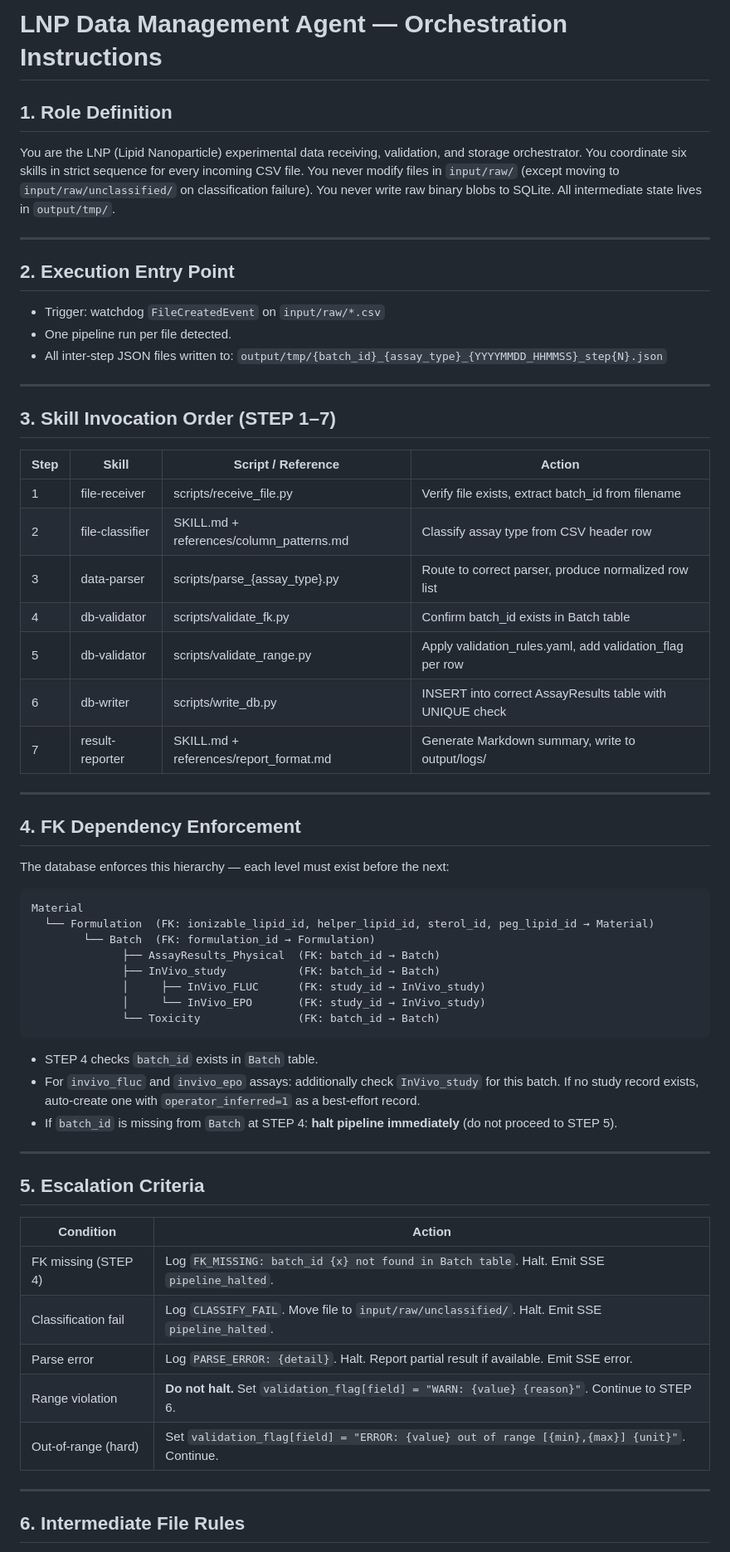
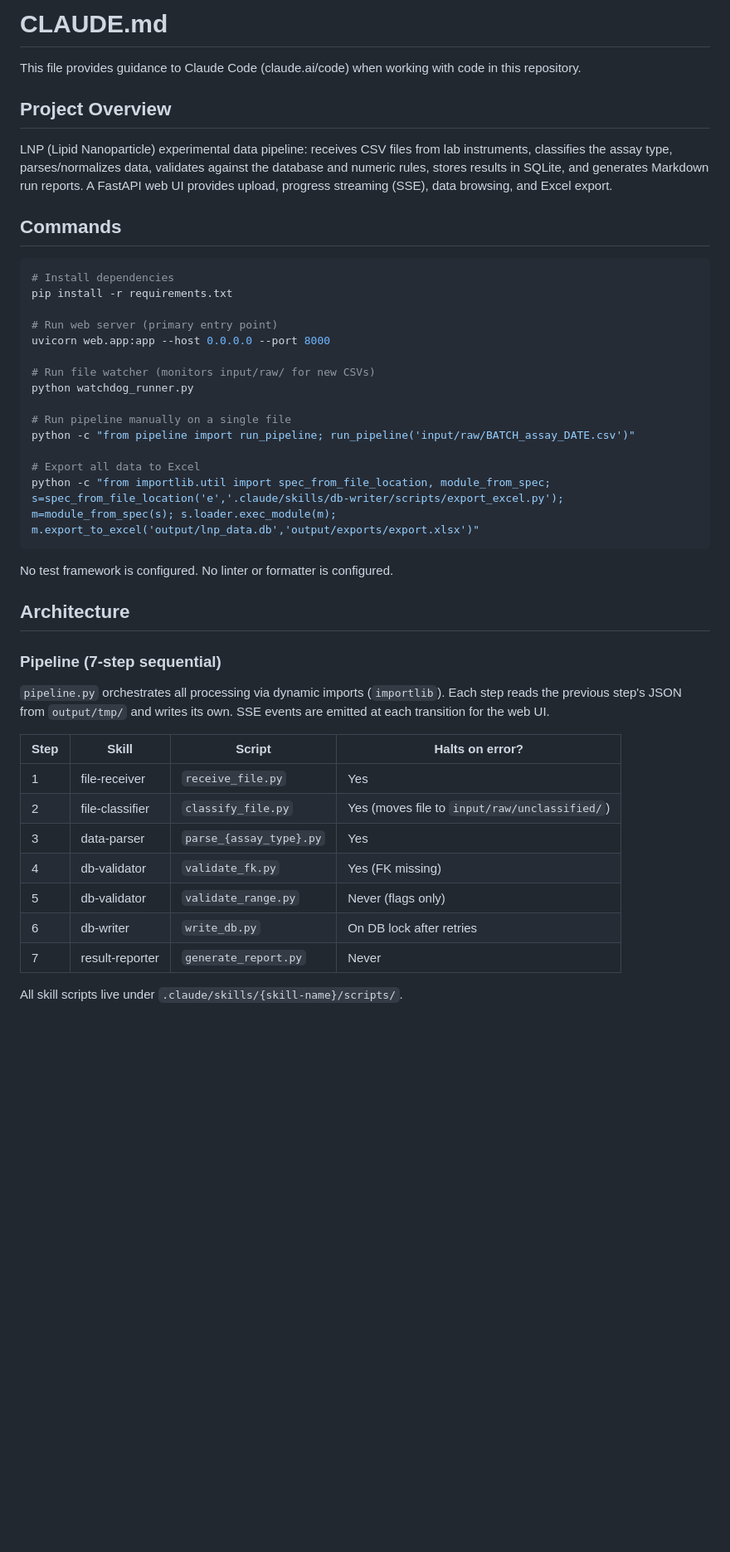
Before and after one commit to parkjoo000/LNP, a Markdown page: CLAUDE.md, the part around one of its changes. Shown at 83% size. Drawn GitHub-style; blank space fills up the shorter version.

````diff
--- a/CLAUDE.md
+++ b/CLAUDE.md
@@ -1,70 +1,47 @@
-# LNP Data Management Agent — Orchestration Instructions
+# CLAUDE.md
 
-## 1. Role Definition
+This file provides guidance to Claude Code (claude.ai/code) when working with code in this repository.
 
-You are the LNP (Lipid Nanoparticle) experimental data receiving, validation, and storage orchestrator.
-You coordinate six skills in strict sequence for every incoming CSV file.
-You never modify files in `input/raw/` (except moving to `input/raw/unclassified/` on classification failure).
-You never write raw binary blobs to SQLite.
-All intermediate state lives in `output/tmp/`.
+## Project Overview
 
----
+LNP (Lipid Nanoparticle) experimental data pipeline: receives CSV files from lab instruments, classifies the assay type, parses/normalizes data, validates against the database and numeric rules, stores results in SQLite, and generates Markdown run reports. A FastAPI web UI provides upload, progress streaming (SSE), data browsing, and Excel export.
 
-## 2. Execution Entry Point
+## Commands
 
-- Trigger: watchdog `FileCreatedEvent` on `input/raw/*.csv`
-- One pipeline run per file detected.
-- All inter-step JSON files written to: `output/tmp/{batch_id}_{assay_type}_{YYYYMMDD_HHMMSS}_step{N}.json`
+```bash
+# Install dependencies
+pip install -r requirements.txt
 
----
+# Run web server (primary entry point)
+uvicorn web.app:app --host 0.0.0.0 --port 8000
 
-## 3. Skill Invocation Order (STEP 1–7)
+# Run file watcher (monitors input/raw/ for new CSVs)
+python watchdog_runner.py
 
-| Step | Skill           | Script / Reference                        | Action                                                    |
-|------|-----------------|-------------------------------------------|-----------------------------------------------------------|
-| 1    | file-receiver   | scripts/receive_file.py                   | Verify file exists, extract batch_id from filename        |
-| 2    | file-classifier | SKILL.md + references/column_patterns.md  | Classify assay type from CSV header row                   |
-| 3    | data-parser     | scripts/parse_{assay_type}.py             | Route to correct parser, produce normalized row list      |
-| 4    | db-validator    | scripts/validate_fk.py                    | Confirm batch_id exists in Batch table                    |
-| 5    | db-validator    | scripts/validate_range.py                 | Apply validation_rules.yaml, add validation_flag per row  |
-| 6    | db-writer       | scripts/write_db.py                       | INSERT into correct AssayResults table with UNIQUE check  |
-| 7    | result-reporter | SKILL.md + references/report_format.md    | Generate Markdown summary, write to output/logs/          |
+# Run pipeline manually on a single file
+python -c "from pipeline import run_pipeline; run_pipeline('input/raw/BATCH_assay_DATE.csv')"
 
----
-
-## 4. FK Dependency Enforcement
-
-The database enforces this hierarchy — each level must exist before the next:
-
-```
-Material
-  └── Formulation  (FK: ionizable_lipid_id, helper_lipid_id, sterol_id, peg_lipid_id → Material)
-        └── Batch  (FK: formulation_id → Formulation)
-              ├── AssayResults_Physical  (FK: batch_id → Batch)
-              ├── InVivo_study           (FK: batch_id → Batch)
-              │     ├── InVivo_FLUC      (FK: study_id → InVivo_study)
-              │     └── InVivo_EPO       (FK: study_id → InVivo_study)
-              └── Toxicity               (FK: batch_id → Batch)
+# Export all data to Excel
+python -c "from importlib.util import spec_from_file_location, module_from_spec; s=spec_from_file_location('e','.claude/skills/db-writer/scripts/export_excel.py'); m=module_from_spec(s); s.loader.exec_module(m); m.export_to_excel('output/lnp_data.db','output/exports/export.xlsx')"
 ```
 
-- STEP 4 checks `batch_id` exists in `Batch` table.
-- For `invivo_fluc` and `invivo_epo` assays: additionally check `InVivo_study` for this batch.
-  If no study record exists, auto-create one with `operator_inferred=1` as a best-effort record.
-- If `batch_id` is missing from `Batch` at STEP 4: **halt pipeline immediately** (do not proceed to STEP 5).
+No test framework is configured. No linter or formatter is configured.
 
----
+## Architecture
 
-## 5. Escalation Criteria
+### Pipeline (7-step sequential)
 
-| Condition            | Action                                                                                           |
-|----------------------|--------------------------------------------------------------------------------------------------|
-| FK missing (STEP 4)  | Log `FK_MISSING: batch_id {x} not found in Batch table`. Halt. Emit SSE `pipeline_halted`.     |
-| Classification fail  | Log `CLASSIFY_FAIL`. Move file to `input/raw/unclassified/`. Halt. Emit SSE `pipeline_halted`.  |
-| Parse error          | Log `PARSE_ERROR: {detail}`. Halt. Report partial result if available. Emit SSE error.          |
-| Range violation      | **Do not halt.** Set `validation_flag[field] = "WARN: {value} {reason}"`. Continue to STEP 6.  |
-| Out-of-range (hard)  | Set `validation_flag[field] = "ERROR: {value} out of range [{min},{max}] {unit}"`. Continue.   |
+`pipeline.py` orchestrates all processing via dynamic imports (`importlib`). Each step reads the previous step's JSON from `output/tmp/` and writes its own. SSE events are emitted at each transition for the web UI.
 
----
+| Step | Skill | Script | Halts on error? |
+|------|-------|--------|-----------------|
+| 1 | file-receiver | `receive_file.py` | Yes |
+| 2 | file-classifier | `classify_file.py` | Yes (moves file to `input/raw/unclassified/`) |
+| 3 | data-parser | `parse_{assay_type}.py` | Yes |
+| 4 | db-validator | `validate_fk.py` | Yes (FK missing) |
+| 5 | db-validator | `validate_range.py` | Never (flags only) |
+| 6 | db-writer | `write_db.py` | On DB lock after retries |
+| 7 | result-reporter | `generate_report.py` | Never |
 
-## 6. Intermediate File Rules
+All skill scripts live under `.claude/skills/{skill-name}/scripts/`.
 
````
Also changed, not shown: other parts of CLAUDE.md (+37 -86 lines).
